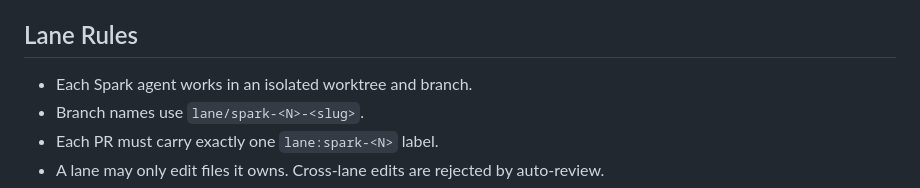
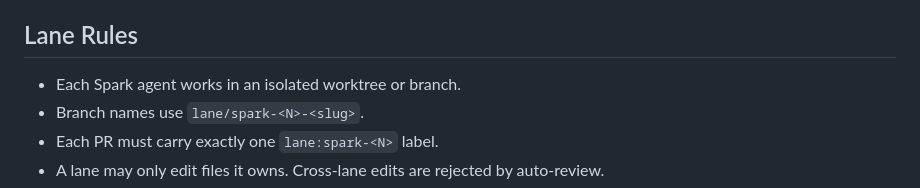
Before and after one commit to oriongonza/tst-autoescuela, a Markdown page: AGENTS.md, the part around the change. Drawn GitHub-style.

```diff
--- a/AGENTS.md
+++ b/AGENTS.md
@@ -79,7 +79,7 @@ The overseer owns planning, lane boundaries, PR orchestration, CI watching, and
 
 ## Lane Rules
 
-- Each Spark agent works in an isolated worktree and branch.
+- Each Spark agent works in an isolated worktree or branch.
 - Branch names use `lane/spark-<N>-<slug>`.
 - Each PR must carry exactly one `lane:spark-<N>` label.
 - A lane may only edit files it owns. Cross-lane edits are rejected by auto-review.
```
